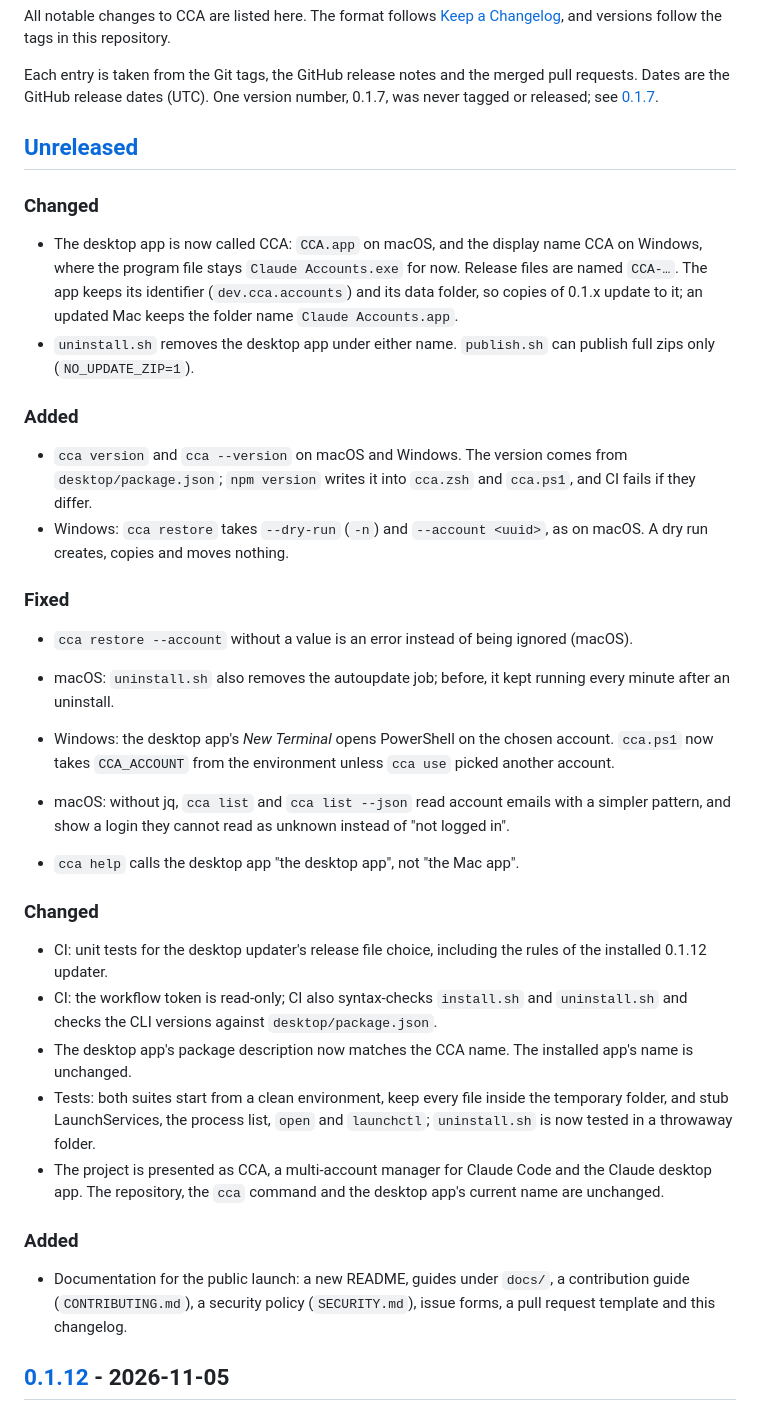
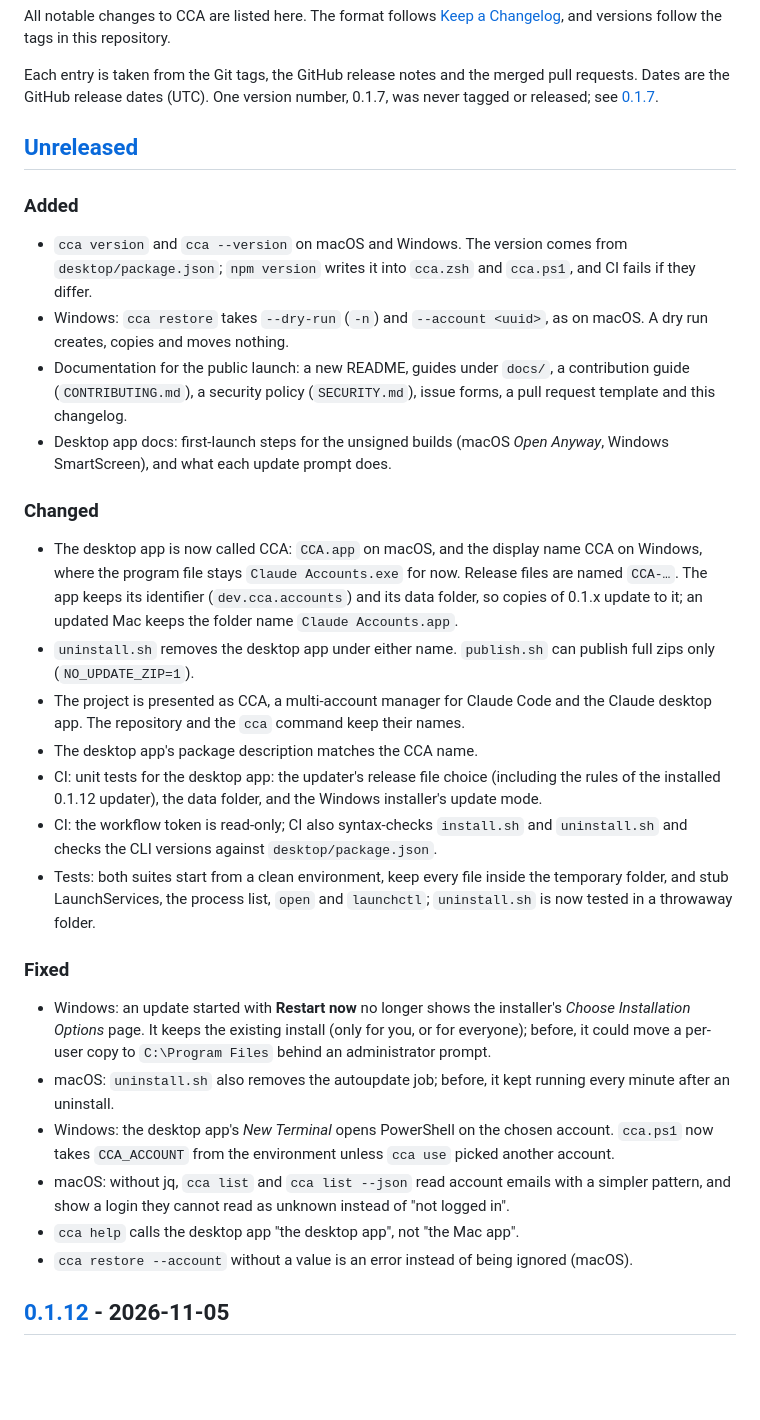
Before and after one commit to AbbasAlsbihawi/cca, a Markdown page: CHANGELOG.md, the part around the change. Rendered like a GitHub page; blank space fills up the shorter version.

```diff
--- a/CHANGELOG.md
+++ b/CHANGELOG.md
@@ -6,36 +6,31 @@ Each entry is taken from the Git tags, the GitHub release notes and the merged p
 
 ## [Unreleased]
 
+### Added
+
+- `cca version` and `cca --version` on macOS and Windows. The version comes from `desktop/package.json`; `npm version` writes it into `cca.zsh` and `cca.ps1`, and CI fails if they differ.
+- Windows: `cca restore` takes `--dry-run` (`-n`) and `--account <uuid>`, as on macOS. A dry run creates, copies and moves nothing.
+- Documentation for the public launch: a new README, guides under `docs/`, a contribution guide (`CONTRIBUTING.md`), a security policy (`SECURITY.md`), issue forms, a pull request template and this changelog.
+- Desktop app docs: first-launch steps for the unsigned builds (macOS *Open Anyway*, Windows SmartScreen), and what each update prompt does.
+
 ### Changed
 
 - The desktop app is now called CCA: `CCA.app` on macOS, and the display name CCA on Windows, where the program file stays `Claude Accounts.exe` for now. Release files are named `CCA-…`. The app keeps its identifier (`dev.cca.accounts`) and its data folder, so copies of 0.1.x update to it; an updated Mac keeps the folder name `Claude Accounts.app`.
 - `uninstall.sh` removes the desktop app under either name. `publish.sh` can publish full zips only (`NO_UPDATE_ZIP=1`).
-
-### Added
-
-- `cca version` and `cca --version` on macOS and Windows. The version comes from `desktop/package.json`; `npm version` writes it into `cca.zsh` and `cca.ps1`, and CI fails if they differ.
-- Windows: `cca restore` takes `--dry-run` (`-n`) and `--account <uuid>`, as on macOS. A dry run creates, copies and moves nothing.
+- The project is presented as CCA, a multi-account manager for Claude Code and the Claude desktop app. The repository and the `cca` command keep their names.
+- The desktop app's package description matches the CCA name.
+- CI: unit tests for the desktop app: the updater's release file choice (including the rules of the installed 0.1.12 updater), the data folder, and the Windows installer's update mode.
+- CI: the workflow token is read-only; CI also syntax-checks `install.sh` and `uninstall.sh` and checks the CLI versions against `desktop/package.json`.
+- Tests: both suites start from a clean environment, keep every file inside the temporary folder, and stub LaunchServices, the process list, `open` and `launchctl`; `uninstall.sh` is now tested in a throwaway folder.
 
 ### Fixed
 
-- `cca restore --account` without a value is an error instead of being ignored (macOS).
-
+- Windows: an update started with **Restart now** no longer shows the installer's *Choose Installation Options* page. It keeps the existing install (only for you, or for everyone); before, it could move a per-user copy to `C:\Program Files` behind an administrator prompt.
 - macOS: `uninstall.sh` also removes the autoupdate job; before, it kept running every minute after an uninstall.
 - Windows: the desktop app's *New Terminal* opens PowerShell on the chosen account. `cca.ps1` now takes `CCA_ACCOUNT` from the environment unless `cca use` picked another account.
 - macOS: without jq, `cca list` and `cca list --json` read account emails with a simpler pattern, and show a login they cannot read as unknown instead of "not logged in".
 - `cca help` calls the desktop app "the desktop app", not "the Mac app".
-
-### Changed
-
-- CI: unit tests for the desktop updater's release file choice, including the rules of the installed 0.1.12 updater.
-- CI: the workflow token is read-only; CI also syntax-checks `install.sh` and `uninstall.sh` and checks the CLI versions against `desktop/package.json`.
-- The desktop app's package description now matches the CCA name. The installed app's name is unchanged.
-- Tests: both suites start from a clean environment, keep every file inside the temporary folder, and stub LaunchServices, the process list, `open` and `launchctl`; `uninstall.sh` is now tested in a throwaway folder.
-- The project is presented as CCA, a multi-account manager for Claude Code and the Claude desktop app. The repository, the `cca` command and the desktop app's current name are unchanged.
-
-### Added
-
-- Documentation for the public launch: a new README, guides under `docs/`, a contribution guide (`CONTRIBUTING.md`), a security policy (`SECURITY.md`), issue forms, a pull request template and this changelog.
+- `cca restore --account` without a value is an error instead of being ignored (macOS).
 
 ## [0.1.12] - 2026-11-05
 
```
Also changed, not shown: docs/launch/PHASE-3D-GATE-C-REPORT.md (+22 -14 lines).
